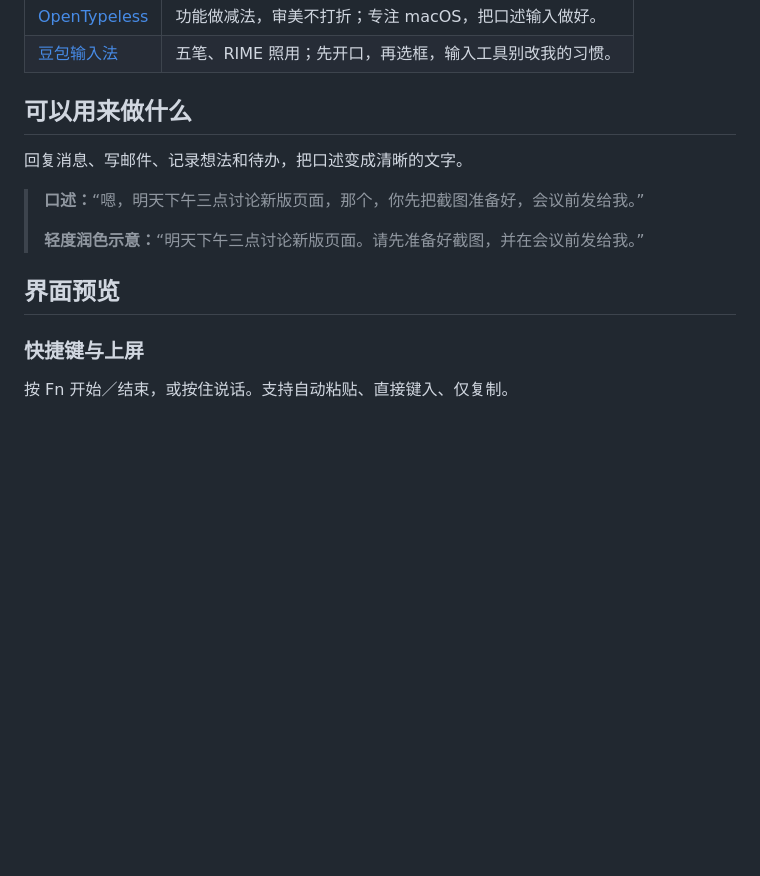
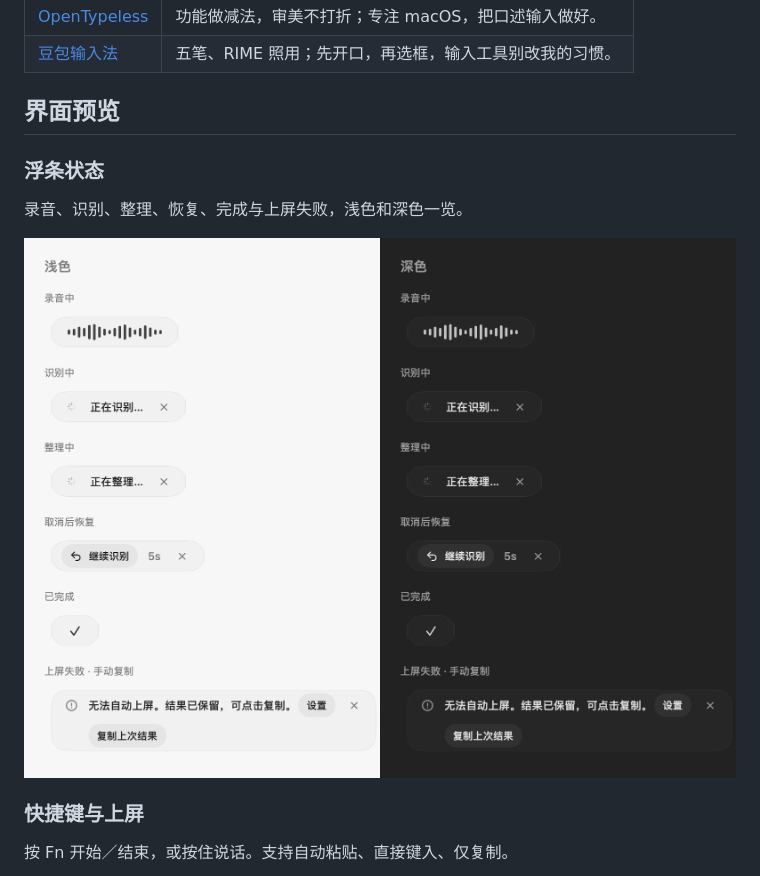
Before and after one commit to nufegia/YouJustSay, a Markdown page: README.md, the part around the change. GitHub-like rendering; pictures changed too: docs/screenshots/floating-bars.png (added); blank space fills up the shorter version.

Commit message:
docs: preview floating bar states and remove use cases

```diff
--- a/README.md
+++ b/README.md
@@ -15,15 +15,13 @@
 | [OpenTypeless](https://github.com/tover0314-w/opentypeless) | 功能做减法，审美不打折；专注 macOS，把口述输入做好。 |
 | [豆包输入法](https://ime.doubao.com/pc) | 五笔、RIME 照用；先开口，再选框，输入工具别改我的习惯。 |
 
-## 可以用来做什么
+## 界面预览
 
-回复消息、写邮件、记录想法和待办，把口述变成清晰的文字。
+### 浮条状态
 
-> **口述：**“嗯，明天下午三点讨论新版页面，那个，你先把截图准备好，会议前发给我。”
->
-> **轻度润色示意：**“明天下午三点讨论新版页面。请先准备好截图，并在会议前发给我。”
+录音、识别、整理、恢复、完成与上屏失败，浅色和深色一览。
 
-## 界面预览
+<img src="docs/screenshots/floating-bars.png" alt="浮条浅色与深色预览：录音、识别、整理、取消后恢复、完成及上屏失败" width="840" />
 
 ### 快捷键与上屏
 
```
